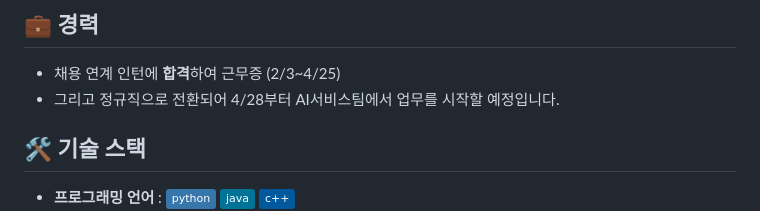
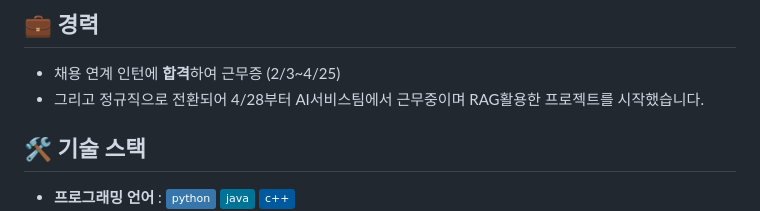
Before and after one commit to 10wook/10wook, a Markdown page: README.md, the part around the change. Rendered like a GitHub page; badges without logos.

```diff
--- a/README.md
+++ b/README.md
@@ -6,7 +6,7 @@
 - **숭실대학교 졸업** (2025년 2월 졸업)
 ## 💼 **경력**
 - 채용 연계 인턴에 **합격**하여 근무증 (2/3~4/25)
-- 그리고 정규직으로 전환되어 4/28부터 AI서비스팀에서 업무를 시작할 예정입니다.
+- 그리고 정규직으로 전환되어 4/28부터 AI서비스팀에서 근무중이며 RAG활용한 프로젝트를 시작했습니다.
 ## 🛠 **기술 스택**
 - **프로그래밍 언어** : <img src="https://img.shields.io/badge/python-3776AB?flat&logo=python&logoColor=white"> <img src="https://img.shields.io/badge/java-007396?flat&logo=java&logoColor=white"> <img src="https://img.shields.io/badge/c++-00599C?flat&logo=c%2B%2B&logoColor=white">
 - **웹 개발** : <img src="https://img.shields.io/badge/html5-E34F26?flat&logo=html5&logoColor=white"><img src="https://img.shields.io/badge/css-1572B6?flat&logo=css3&logoColor=white"> <im g src="https://img.shields.io/badge/javascript-F7DF1E?flat&logo=javascript&logoColor=black"> <img src="https://img.shields.io/badge/react-61DAFB?flat&logo=react&logoColor=black"> <img src="https://img.shields.io/badge/Next.js-000000?style=flat&logo=Next.js&logoColor=white"/>
```
